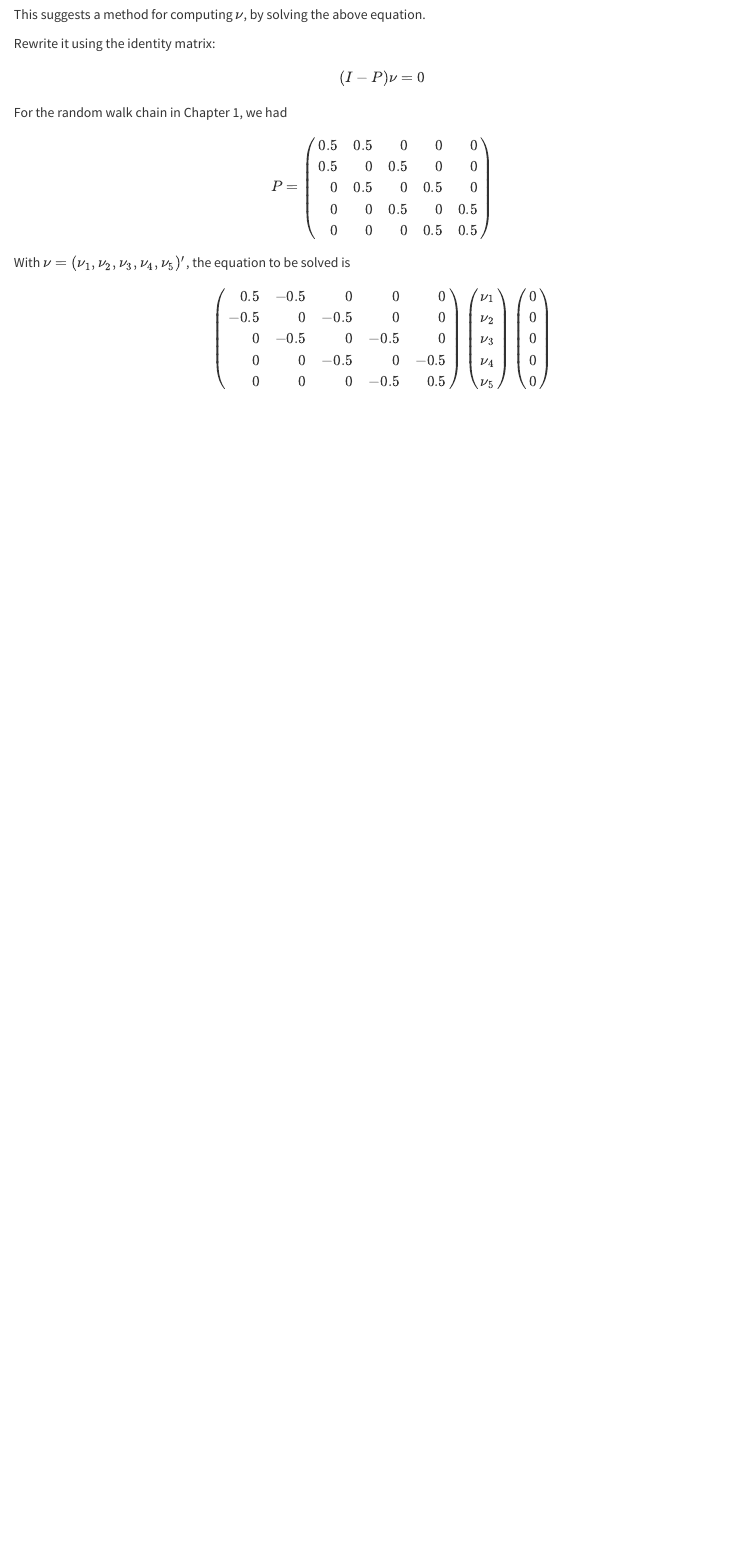
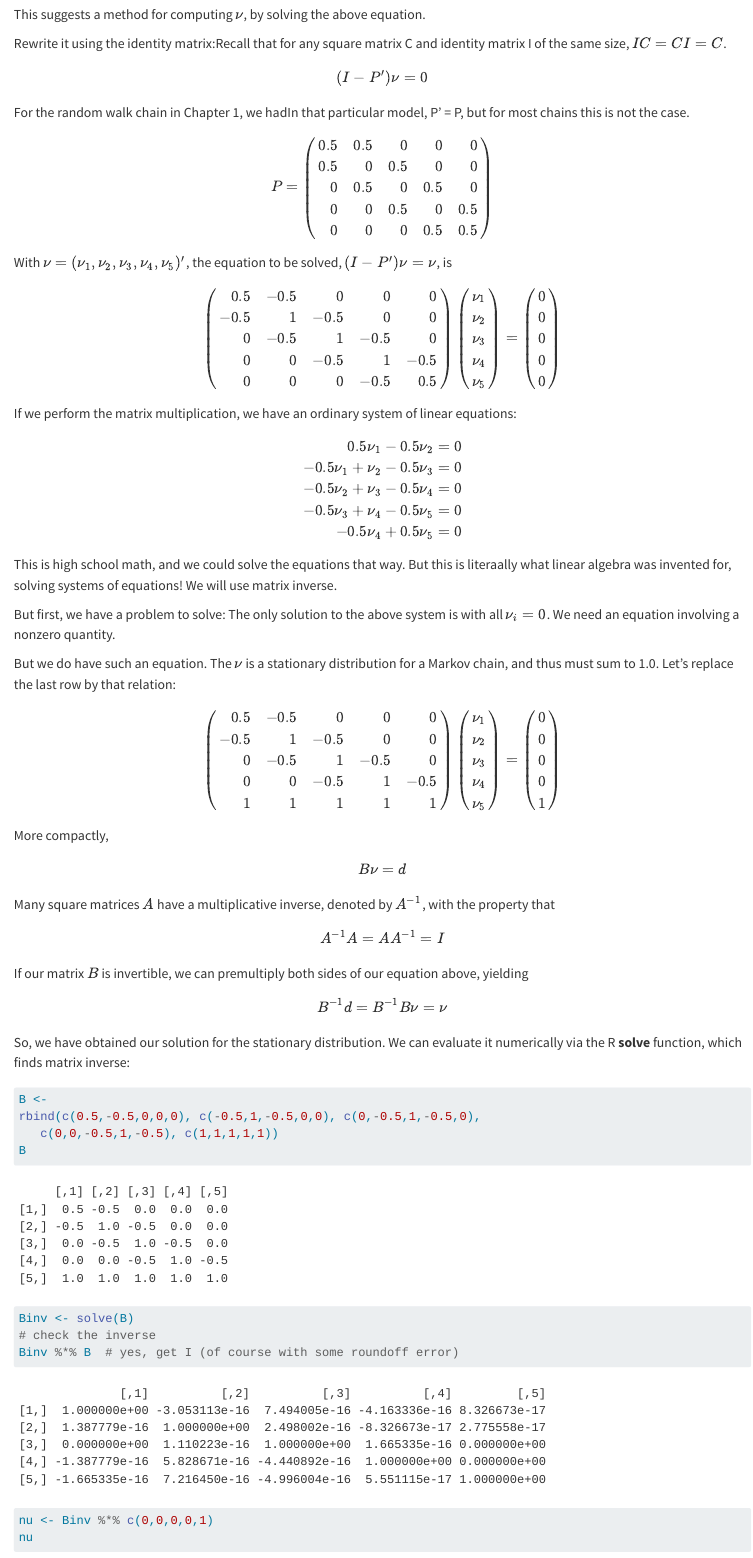
Before and after one commit to matloff/WackyLinearAlgebra, a Quarto document (Ch2.qmd): the page in a window 1100 px wide, from 150 px down. Rendered offline with R 4.5, knitr and Pandoc in place of Quarto, with nearby package versions.

Commit message:
fix error, added stuff

````diff
--- a/Ch2.qmd
+++ b/Ch2.qmd
@@ -22,2 +22,3 @@ equation.
 
-Rewrite it using the identity matrix:
+Rewrite it using the identity matrix:[Recall that for any square matrix
+C and identity matrix I of the same size, $IC = CI =
@@ -27,6 +29,7 @@ $$
 $$
 
-For the random walk chain in Chapter 1, we had
+For the random walk chain in Chapter 1, we had[In that particular model,
+P' = P, but for most chains this is not the case.]{.column-margin}
 
 $$
 P =
@@ -48,9 +51,9 @@ $$
 \left (
 \begin{array}{rrrrr}
 0.5 & -0.5 & 0 & 0 & 0 \\
--0.5 & 0 & -0.5 & 0 & 0 \\
-0 & -0.5 & 0 & -0.5 & 0 \\
-0 & 0 & -0.5 & 0 & -0.5 \\
+-0.5 & 1 & -0.5 & 0 & 0 \\
+0 & -0.5 & 1 & -0.5 & 0 \\
+0 & 0 & -0.5 & 1 & -0.5 \\
 0 & 0 & 0 & -0.5 & 0.5 \\
 \end{array}
 \right )
@@ -73,3 +76,96 @@ $$
 \end{array}
 \right )
 $$
+
+If we perform the matrix multiplication, we have an ordinary system of
+linear equations:
+
+$$
+\begin{array}{rrrrr}
+0.5 \nu_1 - 0.5 \nu_2 = 0 \\
+-0.5 \nu_1 + \nu_2 - 0.5 \nu_3 = 0 \\
+-0.5 \nu_2 + \nu_3 - 0.5 \nu_4 = 0 \\
+-0.5 \nu_3 + \nu_4 - 0.5 \nu_5 = 0 \\
+-0.5 \nu_4 + 0.5 \nu_5 = 0 \\
+\end{array}
+$$
+
+This is high school math, and we could solve the equations that way. But
+this is literaally what linear algebra was invented for, solving systems
+of equations! We will use matrix inverse.
+
+But first, we have a problem to solve: The only solution to the above
+system is with all $\nu_i = 0$. We need an equation involving a nonzero
+quantity.
+
+But we do have such an equation. The $\nu$ is a stationary distribution
+for a Markov chain, and thus must sum to 1.0. Let's replace the last row
+by that relation:
+
+$$
+\left (
+\begin{array}{rrrrr}
+0.5 & -0.5 & 0 & 0 & 0 \\
+-0.5 & 1 & -0.5 & 0 & 0 \\
+0 & -0.5 & 1 & -0.5 & 0 \\
+0 & 0 & -0.5 & 1 & -0.5 \\
+1 & 1 & 1 & 1 & 1 \\
+\end{array}
+\right )
+\left (
+\begin{array}{rrrrr}
+\nu_1 \\
+\nu_2 \\
+\nu_3 \\
+\nu_4 \\
+\nu_5 \\
+\end{array}
+\right ) =
+\left (
+\begin{array}{rrrrr}
+0 \\
+0 \\
+0 \\
+0 \\
+1 \\
+\end{array}
+\right )
+$$
+
+More compactly,
+
+$$
+B \nu = d
+$$
+
+Many square matrices $A$ have a multiplicative inverse, denoted by
+$A^{-1}$, with the property that
+
+$$
+A^{-1} A = A A^{-1} = I
+$$
+
+If our matrix $B$ is invertible, we can premultiply both sides of our
+equation above, yielding
+
+$$
+B^{-1} d = B^{-1} B \nu = \nu
+$$
+
+So, we have obtained our solution for the stationary distribution. We
+can evaluate it numerically via the R **solve** function, which finds
+matrix inverse:
+
+```{r}
+B <-
+rbind(c(0.5,-0.5,0,0,0), c(-0.5,1,-0.5,0,0), c(0,-0.5,1,-0.5,0),
+   c(0,0,-0.5,1,-0.5), c(1,1,1,1,1))
+B
+Binv <- solve(B)
+# check the inverse
+Binv %*% B  # yes, get I (of course with some roundoff error)
+nu <- Binv %*% c(0,0,0,0,1)
+nu
+```
+
+This confirms our earlier speculation based on powers of $P'$.
````
Also changed, not shown: Ch1.qmd (+10 -6 lines), Ch2.qmd (13 more changed lines).
